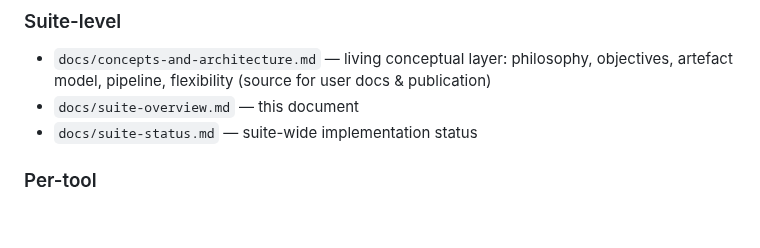
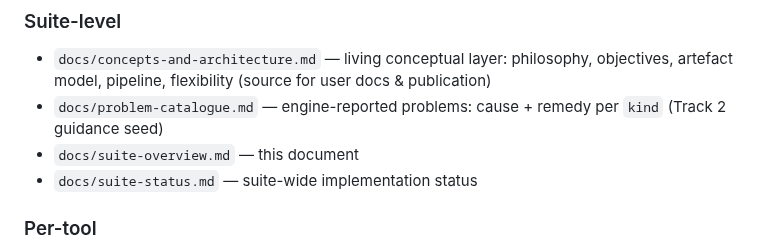
Before and after one commit to heinz-preisig/ProMo14, a Markdown page: docs/suite-overview.md, the part around the change. Rendered like a GitHub page; blank space fills up the shorter version.

Commit message:
docs: problem catalogue — engine problem kinds with cause+remedy (Track 2 seed)

```diff
--- a/docs/suite-overview.md
+++ b/docs/suite-overview.md
@@ -323,6 +323,7 @@ is the primary consumer.  See `docs/ontology-design-discussion-2026-09-11.md`
 
 ### Suite-level
 - `docs/concepts-and-architecture.md` — living conceptual layer: philosophy, objectives, artefact model, pipeline, flexibility (source for user docs & publication)
+- `docs/problem-catalogue.md` — engine-reported problems: cause + remedy per `kind` (Track 2 guidance seed)
 - `docs/suite-overview.md` — this document
 - `docs/suite-status.md` — suite-wide implementation status
 
```
Also changed, not shown: docs/concepts-and-architecture.md (+3 -2 lines), docs/problem-catalogue.md (added, +173 -0 lines).
